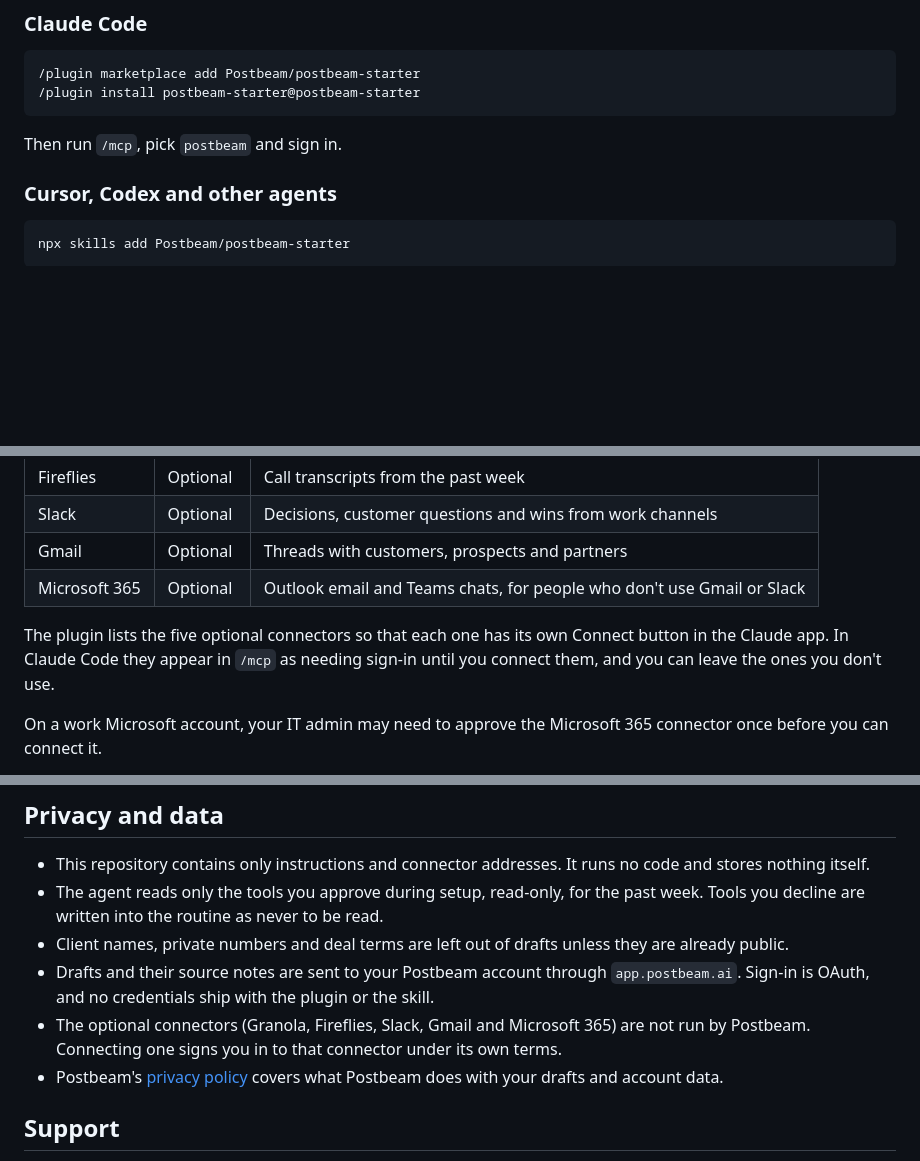
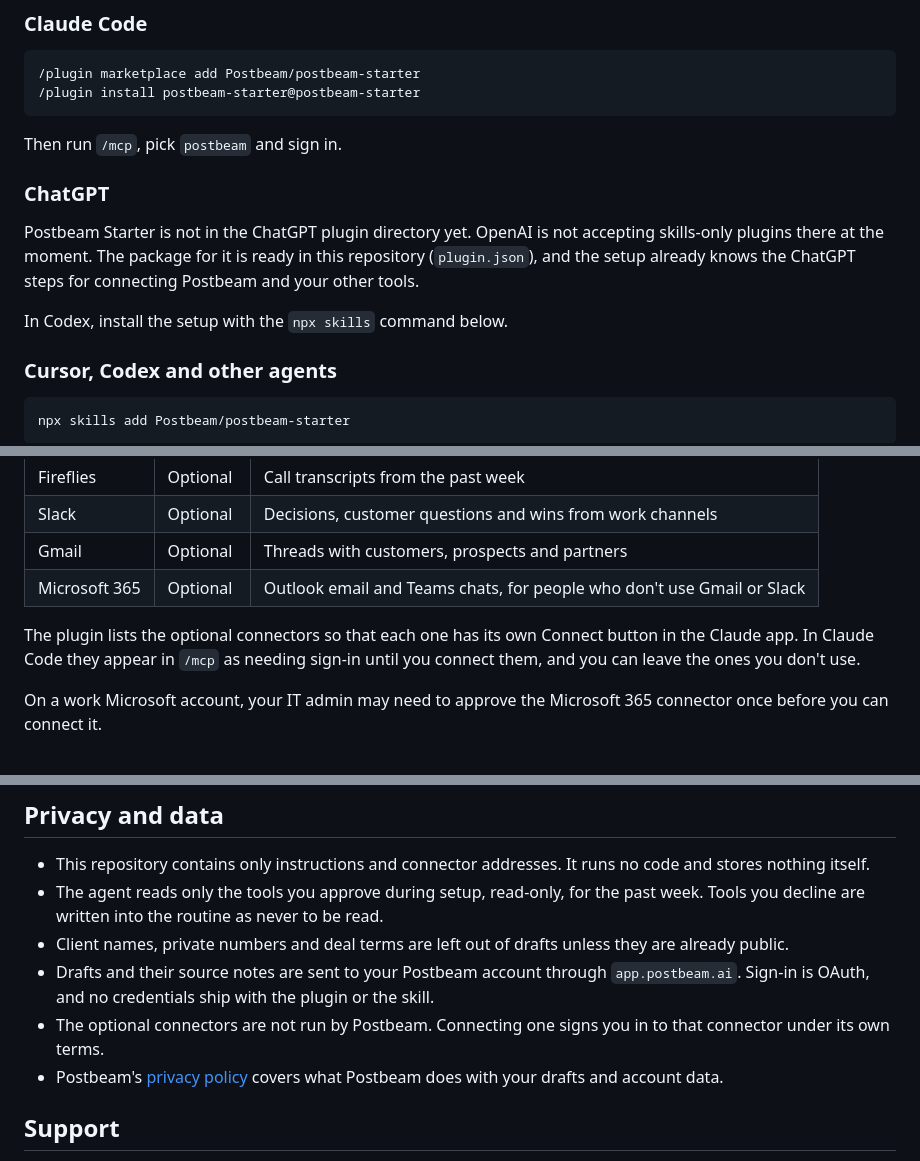
Before and after one commit to Postbeam/postbeam-starter, a Markdown page: README.md, 3 parts joined by grey strips. GitHub-like rendering; blank space fills up the shorter version.

````diff
--- a/README.md
+++ b/README.md
@@ -25,6 +25,12 @@ If Postbeam Starter appears under **Discover**, add it from there instead of add
 ```
 
 Then run `/mcp`, pick `postbeam` and sign in.
+
+### ChatGPT
+
+Postbeam Starter is not in the ChatGPT plugin directory yet. OpenAI is not accepting skills-only plugins there at the moment. The package for it is ready in this repository (`plugin.json`), and the setup already knows the ChatGPT steps for connecting Postbeam and your other tools.
+
+In Codex, install the setup with the `npx skills` command below.
 
 ### Cursor, Codex and other agents
 
@@ -55,7 +61,7 @@ A Postbeam account is the only requirement. Every other connector is optional, a
 | Gmail | Optional | Threads with customers, prospects and partners |
 | Microsoft 365 | Optional | Outlook email and Teams chats, for people who don't use Gmail or Slack |
 
-The plugin lists the five optional connectors so that each one has its own Connect button in the Claude app. In Claude Code they appear in `/mcp` as needing sign-in until you connect them, and you can leave the ones you don't use.
+The plugin lists the optional connectors so that each one has its own Connect button in the Claude app. In Claude Code they appear in `/mcp` as needing sign-in until you connect them, and you can leave the ones you don't use.
 
 On a work Microsoft account, your IT admin may need to approve the Microsoft 365 connector once before you can connect it.
 
@@ -106,7 +112,7 @@ Changes are listed in [CHANGELOG.md](CHANGELOG.md).
 - The agent reads only the tools you approve during setup, read-only, for the past week. Tools you decline are written into the routine as never to be read.
 - Client names, private numbers and deal terms are left out of drafts unless they are already public.
 - Drafts and their source notes are sent to your Postbeam account through `app.postbeam.ai`. Sign-in is OAuth, and no credentials ship with the plugin or the skill.
-- The optional connectors (Granola, Fireflies, Slack, Gmail and Microsoft 365) are not run by Postbeam. Connecting one signs you in to that connector under its own terms.
+- The optional connectors are not run by Postbeam. Connecting one signs you in to that connector under its own terms.
 - Postbeam's [privacy policy](https://www.postbeam.ai/privacy-policy) covers what Postbeam does with your drafts and account data.
 
 ## Support
````
Also changed, not shown: CHANGELOG.md (+12 -0 lines), skills/weekly-drafts/SKILL.md (+16 -16 lines), assets/icon.png (added), 7 other files.
